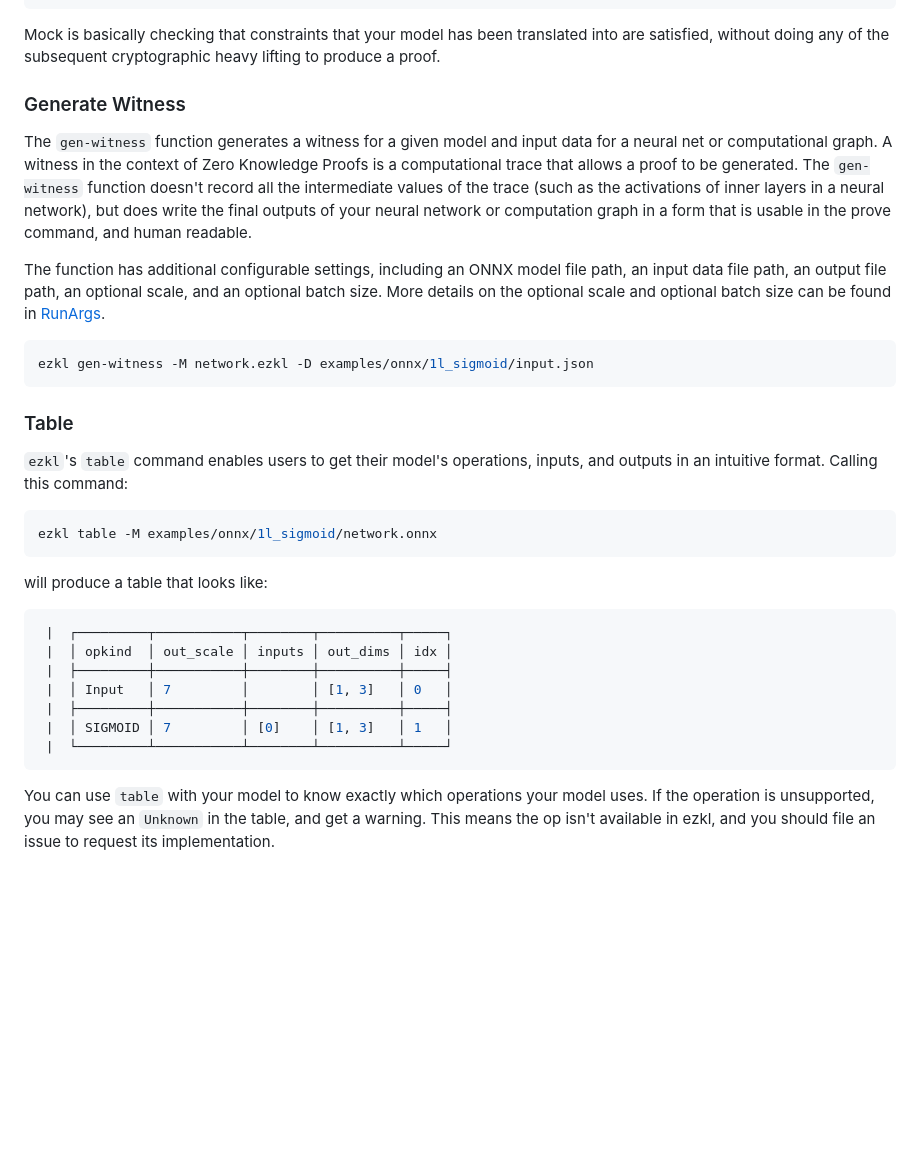
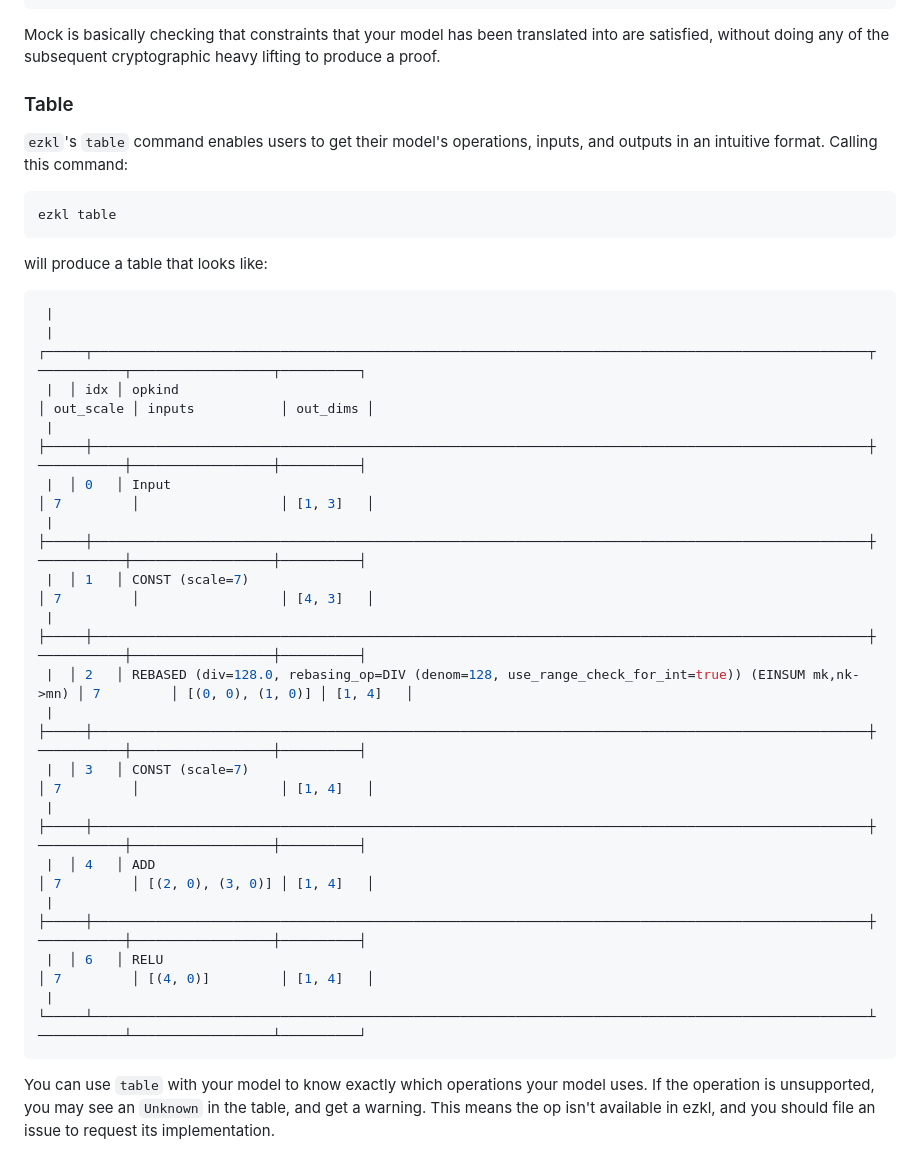
Before and after one commit to zkonduit/ezkl-docs, a Markdown page: About_EZKL/Commands.md, the part around the change printed below. Rendered like a GitHub page; blank space fills up the shorter version.

````diff
--- a/About_EZKL/Commands.md
+++ b/About_EZKL/Commands.md
@@ -134,35 +131,34 @@ ezkl mock -M network.ezkl --witness witness.json
 ```
 
 Mock is basically checking that constraints that your model has been translated into are satisfied, without doing any of the subsequent cryptographic heavy lifting to produce a proof.
-
-### Generate Witness
-
-The `gen-witness` function generates a witness for a given model and input data for a neural net or computational graph. A witness in the context of Zero Knowledge Proofs is a computational trace that allows a proof to be generated.  The `gen-witness` function doesn't record all the intermediate values of the trace (such as the activations of inner layers in a neural network), but does write the final outputs of your neural network or computation graph in a form that is usable in the prove command, and human readable.
-
-The function has additional configurable settings, including an ONNX model file path, an input data file path, an output file path, an optional scale, and an optional batch size. More details on the optional scale and optional batch size can be found in [RunArgs](./RunArgs.md).
-
-```bash
-ezkl gen-witness -M network.ezkl -D examples/onnx/1l_sigmoid/input.json
-```
 
 ### Table
 
 `ezkl`'s `table` command enables users to get their model's operations, inputs, and outputs in an intuitive format. Calling this command:
 
 ```bash
-ezkl table -M examples/onnx/1l_sigmoid/network.onnx
+ezkl table
 ```
 
 will produce a table that looks like:
 
 ```bash
- |	┌─────────┬───────────┬────────┬──────────┬─────┐
- |  │ opkind  │ out_scale │ inputs │ out_dims │ idx │
- |  ├─────────┼───────────┼────────┼──────────┼─────┤
- |  │ Input   │ 7         │        │ [1, 3]   │ 0   │
- |  ├─────────┼───────────┼────────┼──────────┼─────┤
- |  │ SIGMOID │ 7         │ [0]    │ [1, 3]   │ 1   │
- |  └─────────┴───────────┴────────┴──────────┴─────┘
+ |
+ |  ┌─────┬───────────────────────────────────────────────────────────────────────────────────────────────────┬───────────┬──────────────────┬──────────┐
+ |  │ idx │ opkind                                                                                            │ out_scale │ inputs           │ out_dims │
+ |  ├─────┼───────────────────────────────────────────────────────────────────────────────────────────────────┼───────────┼──────────────────┼──────────┤
+ |  │ 0   │ Input                                                                                             │ 7         │                  │ [1, 3]   │
+ |  ├─────┼───────────────────────────────────────────────────────────────────────────────────────────────────┼───────────┼──────────────────┼──────────┤
+ |  │ 1   │ CONST (scale=7)                                                                                   │ 7         │                  │ [4, 3]   │
+ |  ├─────┼───────────────────────────────────────────────────────────────────────────────────────────────────┼───────────┼──────────────────┼──────────┤
+ |  │ 2   │ REBASED (div=128.0, rebasing_op=DIV (denom=128, use_range_check_for_int=true)) (EINSUM mk,nk->mn) │ 7         │ [(0, 0), (1, 0)] │ [1, 4]   │
+ |  ├─────┼───────────────────────────────────────────────────────────────────────────────────────────────────┼───────────┼──────────────────┼──────────┤
+ |  │ 3   │ CONST (scale=7)                                                                                   │ 7         │                  │ [1, 4]   │
+ |  ├─────┼───────────────────────────────────────────────────────────────────────────────────────────────────┼───────────┼──────────────────┼──────────┤
+ |  │ 4   │ ADD                                                                                               │ 7         │ [(2, 0), (3, 0)] │ [1, 4]   │
+ |  ├─────┼───────────────────────────────────────────────────────────────────────────────────────────────────┼───────────┼──────────────────┼──────────┤
+ |  │ 6   │ RELU                                                                                              │ 7         │ [(4, 0)]         │ [1, 4]   │
+ |  └─────┴───────────────────────────────────────────────────────────────────────────────────────────────────┴───────────┴──────────────────┴──────────┘
 ```
 
 You can use `table` with your model to know exactly which operations your model uses. If the operation is unsupported, you may see an `Unknown` in the table, and get a warning. This means the op isn't available in ezkl, and you should file an issue to request its implementation.
````
Also changed, not shown: other parts of About_EZKL/Commands.md (+34 -37 lines).
